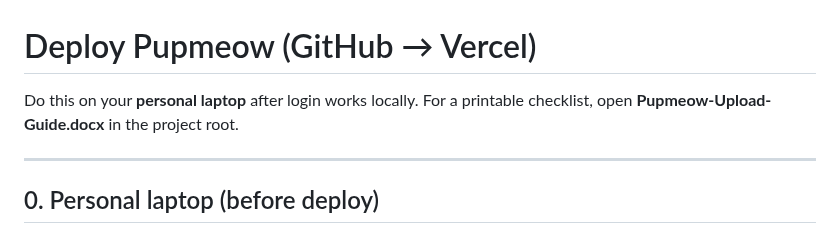
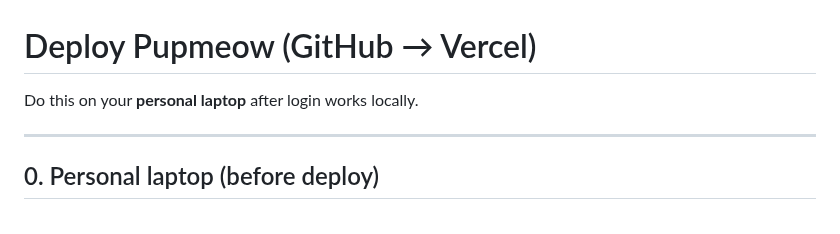
Before and after one commit to Pragylucky/PupMeow, a Markdown page: DEPLOY.md, the part around the change. Rendered like a GitHub page.

```diff
--- a/DEPLOY.md
+++ b/DEPLOY.md
@@ -1,6 +1,6 @@
 # Deploy Pupmeow (GitHub → Vercel)
 
-Do this on your **personal laptop** after login works locally. For a printable checklist, open **Pupmeow-Upload-Guide.docx** in the project root.
+Do this on your **personal laptop** after login works locally.
 
 ---
 
```
Also changed, not shown: README.md (+7 -21 lines), docs/assets/readme-hero.gif (added), 6 other files.
